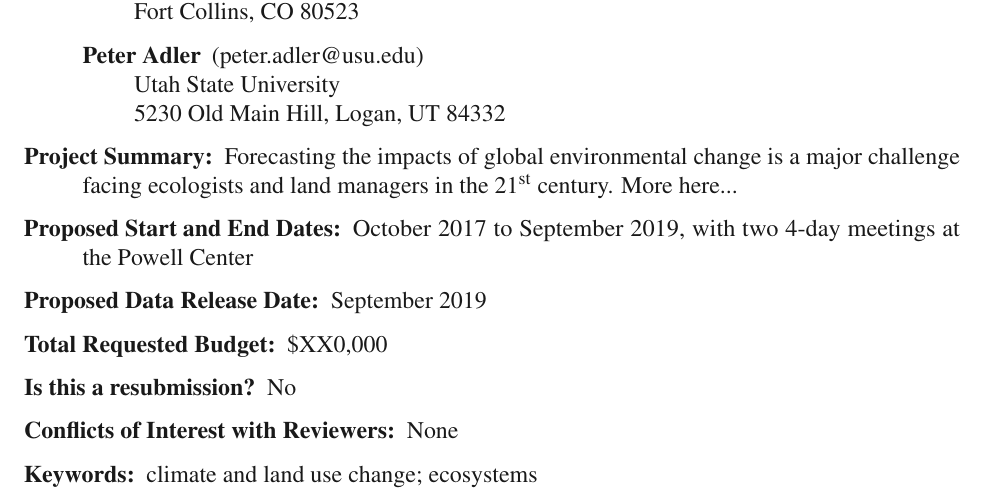
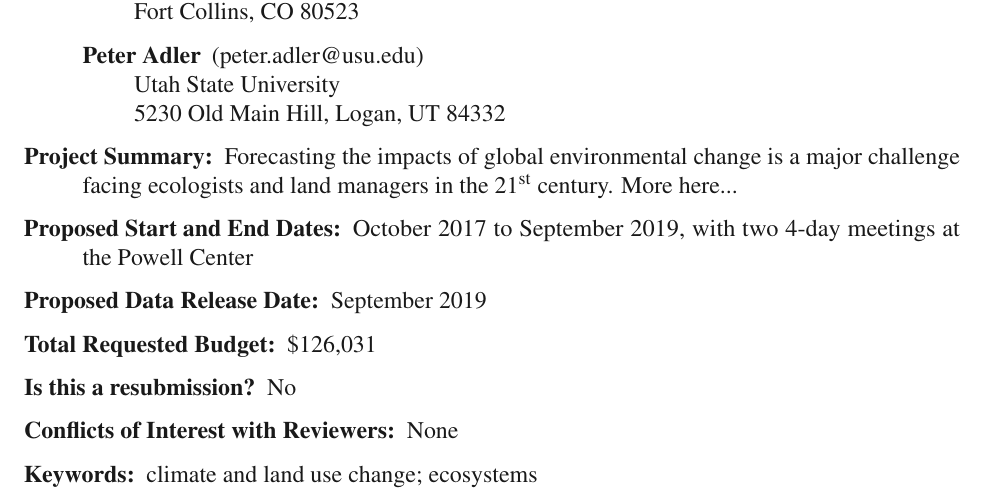
Before and after one commit to atredennick/ecocast_compare, an R Markdown document (docs/proposal.Rmd): part of page 1 of 7, cut so that both start at the same text. Rendered offline with R 4.5, knitr and Pandoc, then LaTeX, with nearby package versions; a font, style sheet, LaTeX package, included part or bibliography that could not be used is replaced or left out.

Commit message:
adds budget info

```diff
--- a/docs/proposal.Rmd
+++ b/docs/proposal.Rmd
@@ -51,7 +51,7 @@ urlcolor: black
 \item[Project Summary:] Forecasting the impacts of global environmental change is a major challenge facing ecologists and land managers in the 21\textsuperscript{st} century. More here...
 \item[Proposed Start and End Dates:] October 2017 to September 2019, with two 4-day meetings at the Powell Center
 \item[Proposed Data Release Date:] September 2019
-\item[Total Requested Budget:] \$XX0,000
+\item[Total Requested Budget:] \$126,031
 \item[Is this a resubmission?] No
 \item[Conflicts of Interest with Reviewers:] None
 \item[Keywords:] climate and land use change; ecosystems
```
Also changed, not shown: 1 other file.
